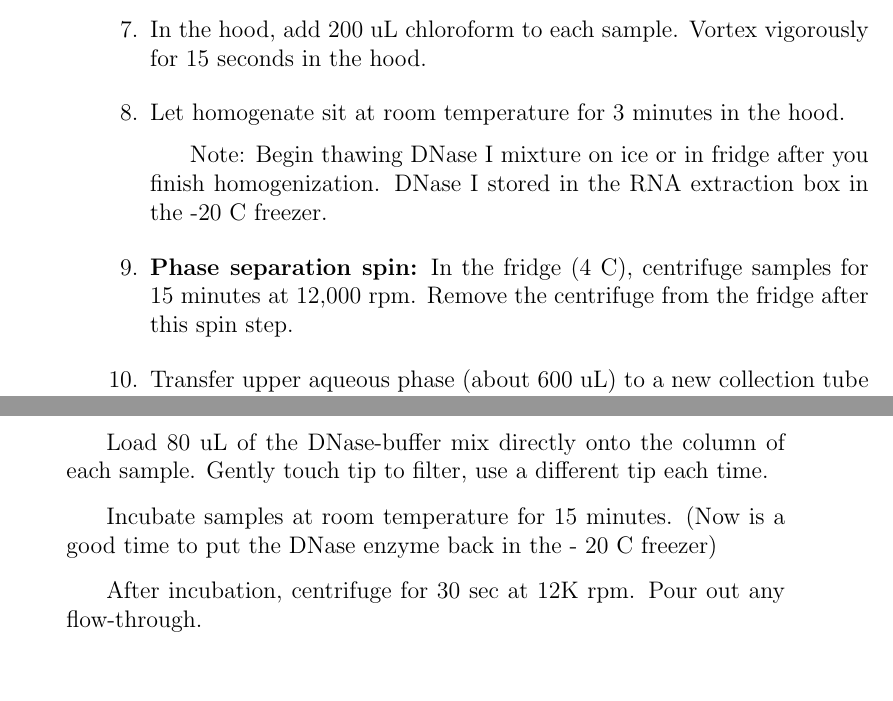
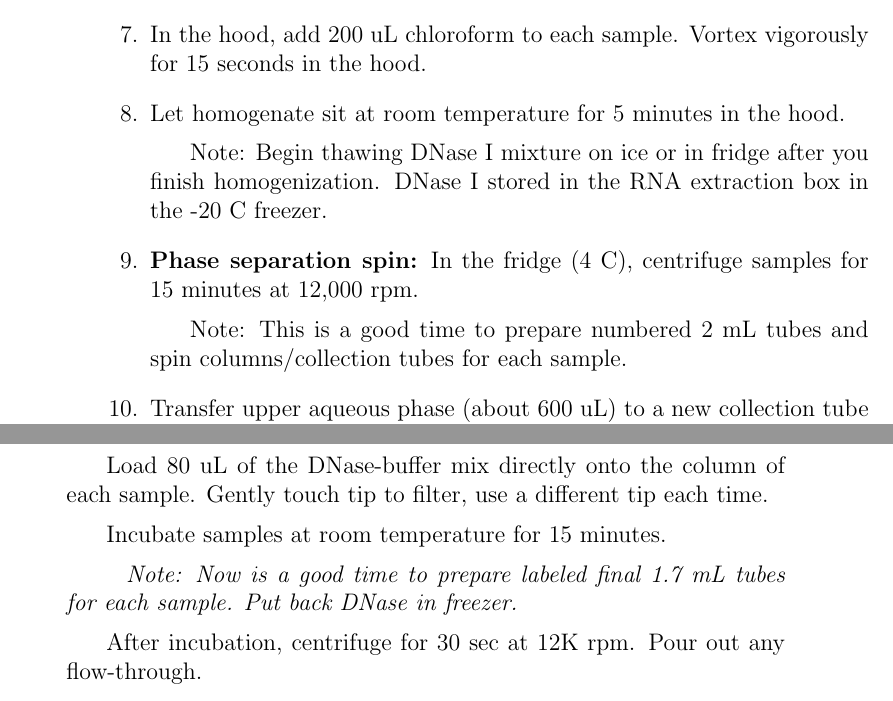
Before and after one commit to vsfarrar/protocols-b3-lab, a LaTeX book (zymo_protocol_lipids.tex): two parts of pages 2 and 3 of 4, joined at a grey line, cut so that both start at the same text. Compiled offline with pdfLaTeX.

Commit message:
update rna extraction protocol
updated for brain nuclei and to describe tube preparation steps.

```diff
--- a/zymo_protocol_lipids.tex
+++ b/zymo_protocol_lipids.tex
@@ -37,9 +37,10 @@ To extract high-quality RNA from homogenized tissues, especially lipid-rich tiss
 	\item While waiting for above step, {\bf PUT BACK any tissues that are still out in -80 C freezer A.S.A.P!!}
 	\item In the hood, pour out only enough chloroform for 200 uL per sample into a large 10 mL falcon tube. (e.g. 2 -3 mL for 10 samples). {\em Chloroform evaporates quickly so we don't want to pour more than is necessary.}
 	\item  In the hood, add 200 uL chloroform to each sample. Vortex vigorously for 15 seconds in the hood.
-	\item Let homogenate sit at room temperature for 3 minutes in the hood.
+	\item Let homogenate sit at room temperature for 5 minutes in the hood.
 	\subitem Note: Begin thawing DNase I mixture on ice or in fridge after you finish homogenization. DNase I stored in the RNA extraction box in the -20 C freezer.
-	\item {\bf Phase separation spin:}  In the fridge (4 C), centrifuge samples for 15 minutes at 12,000 rpm.  Remove the centrifuge from the fridge after this spin step.
+	\item {\bf Phase separation spin:}  In the fridge (4 C), centrifuge samples for 15 minutes at 12,000 rpm.
+	\subitem Note: This is a good time to prepare numbered 2 mL tubes and spin columns/collection tubes for each sample.
 	\item  Transfer upper aqueous phase (about 600 uL) to a new collection tube (these are the same 2 mL tubes used in during tissue homogenization). {\em Take care not to get any of the green-turquoise layer into the  tube.}  Pour out other phases into the RNA extraction waste container.
 	\subitem Note how much the aqueous phase is, you will need to add this volume of ethanol in the next step. For example, if your sample only had 500 uL of aqueous phase transferred, only add 500 uL of EtOH in the next step.
 	\item Add 1 volume (e.g. 600  uL in previous step) of 100 percent EtOH to transfered aqueous phase. Mix by pipetting up and down, or vortex at a {\em low} setting.
@@ -53,7 +54,8 @@ To extract high-quality RNA from homogenized tissues, especially lipid-rich tiss
 	\subitem DNase buffer = 75 x 1.05 x {\em number of samples}  uL
 	\subitem DNase enzyme =  5 x 1.05 x {\em number of samples} uL
 	\subitem Load 80 uL of the DNase-buffer mix directly onto the column of each sample. Gently touch tip to filter, use a different tip each time.
-	\subitem Incubate samples at room temperature for 15 minutes.  (Now is a good time to put the DNase enzyme back in the - 20 C freezer)
+	\subitem Incubate samples at room temperature for 15 minutes.
+	\subsubitem {\em Note: Now is a good time to prepare labeled final 1.7 mL tubes for each sample. Put back DNase in freezer.}
 	\subitem After incubation, centrifuge for 30 sec at 12K rpm. Pour out any flow-through.
 	\item {\bf Prewash:} Add 400 uL pre-wash buffer and centrifuge samples for 1 minute at 12K rpm. Pour out flow-through.
 	\item Repeat step 15.
```
Also changed, not shown: zymo_protocol_lipids.pdf (added), zymo_protocol_lipids.tex (20 more changed lines).
